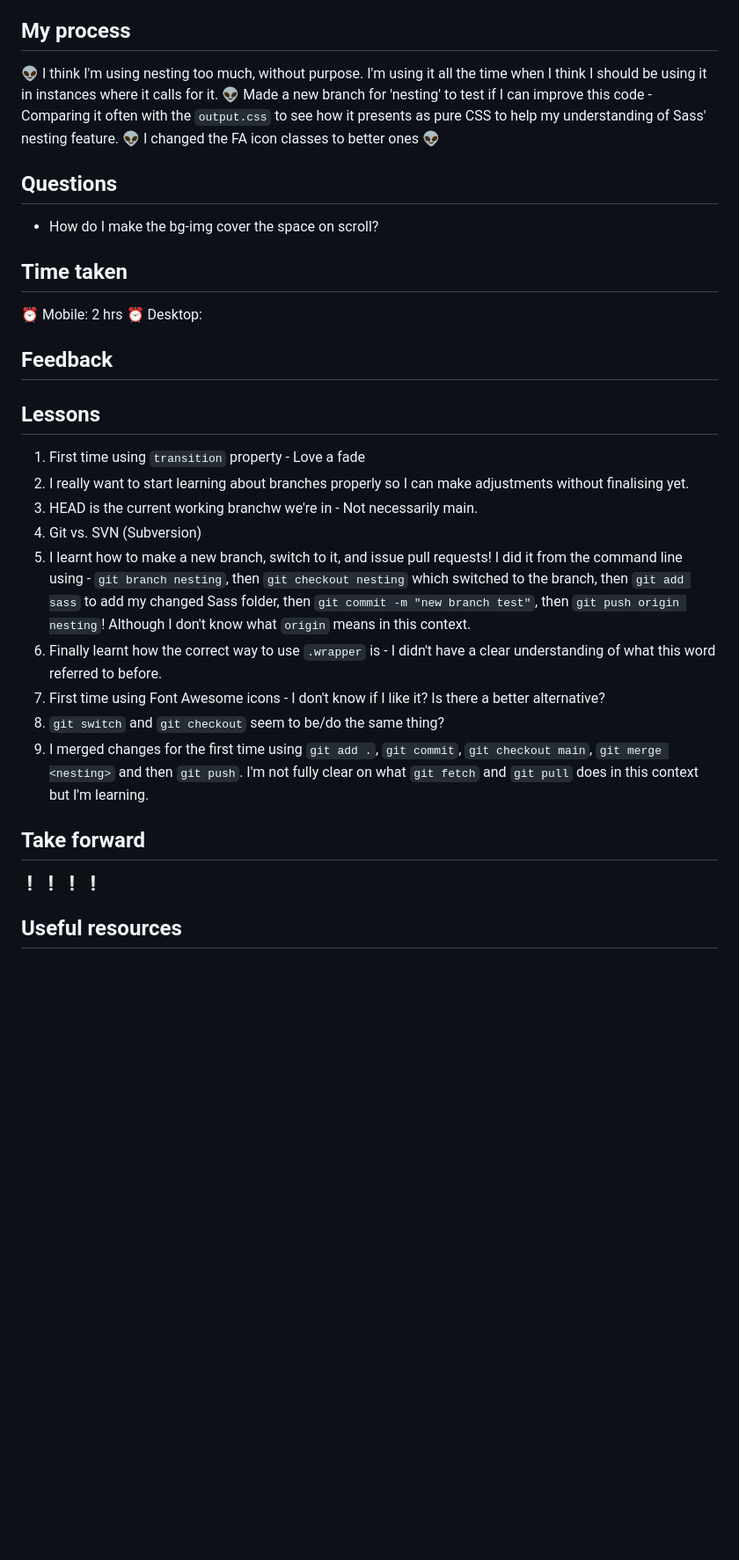
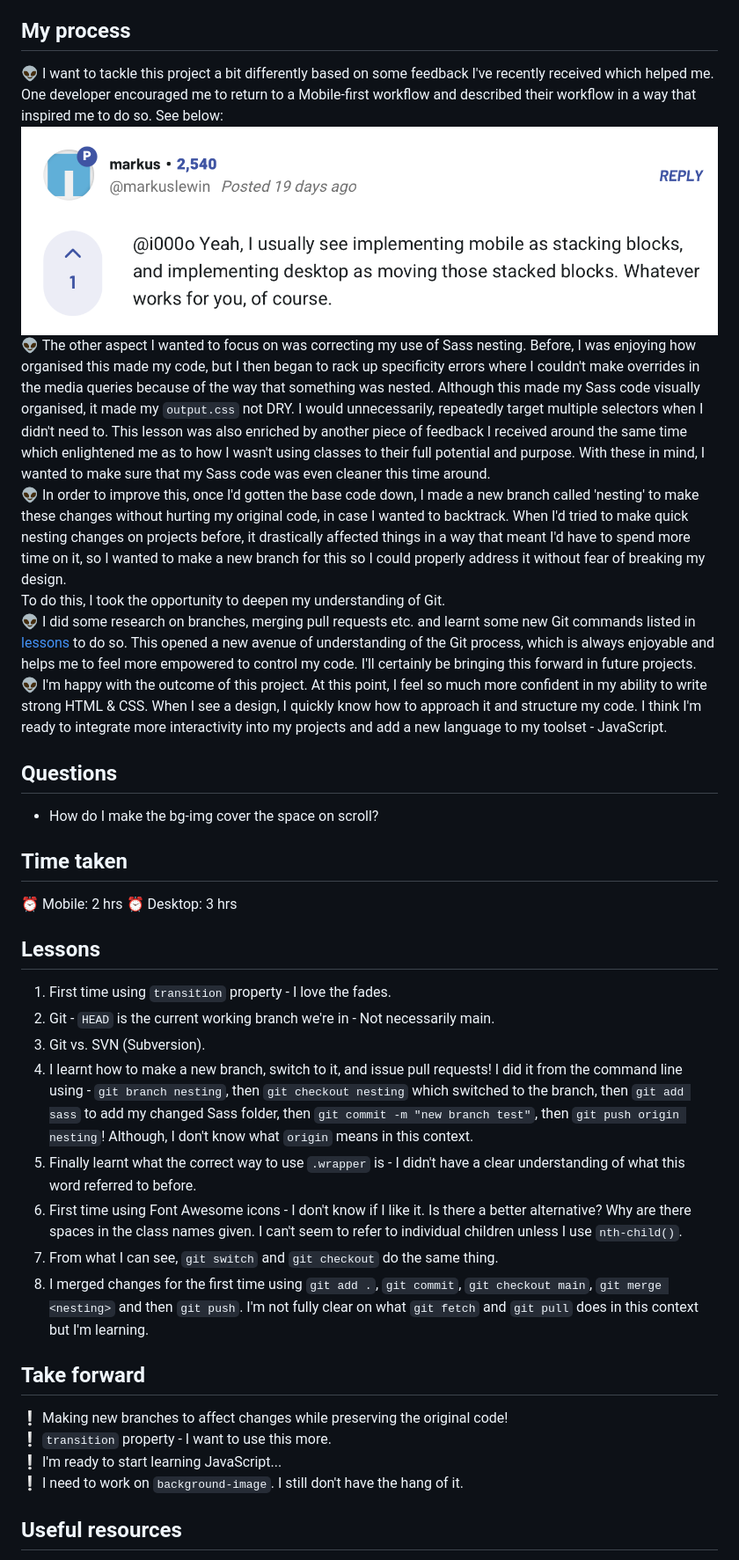
Before and after one commit to i000o/huddle-landing-page, a Markdown page: README.md, the part around the change printed below. Shown: that part at 88% size. Drawn GitHub-style; pictures changed too: images/mobile-first-stacking.png (added); blank space fills up the shorter version.

Commit message:
finish README

```diff
--- a/README.md
+++ b/README.md
@@ -34,10 +37,13 @@ This is a solution to the [Huddle landing page with single introductory section
 
 ## My process
 
-:alien: I think I'm using nesting too much, without purpose. I'm using it all the time when I think I should be using it in instances where it calls for it.
-:alien: Made a new branch for 'nesting' to test if I can improve this code - Comparing it often with the `output.css` to see how it presents as pure CSS to help my understanding of Sass' nesting feature.
-:alien: I changed the FA icon classes to better ones
-:alien:
+:alien: I want to tackle this project a bit differently based on some feedback I've recently received which helped me. One developer encouraged me to return to a Mobile-first workflow and described their workflow in a way that inspired me to do so. See below:
+![](images/mobile-first-stacking.png)
+:alien: The other aspect I wanted to focus on was correcting my use of Sass nesting. Before, I was enjoying how organised this made my code, but I then began to rack up specificity errors where I couldn't make overrides in the media queries because of the way that something was nested. Although this made my Sass code visually organised, it made my `output.css` not DRY. I would unnecessarily, repeatedly target multiple selectors when I didn't need to. This lesson was also enriched by another piece of feedback I received around the same time which enlightened me as to how I wasn't using classes to their full potential and purpose. With these in mind, I wanted to make sure that my Sass code was even cleaner this time around.
+:alien: In order to improve this, once I'd gotten the base code down, I made a new branch called 'nesting' to make these changes without hurting my original code, in case I wanted to backtrack. When I'd tried to make quick nesting changes on projects before, it drastically affected things in a way that meant I'd have to spend more time on it, so I wanted to make a new branch for this so I could properly address it without fear of breaking my design.
+To do this, I took the opportunity to deepen my understanding of Git.
+:alien: I did some research on branches, merging pull requests etc. and learnt some new Git commands listed in [lessons](#lessons) to do so. This opened a new avenue of understanding of the Git process, which is always enjoyable and helps me to feel more empowered to control my code. I'll certainly be bringing this forward in future projects.
+:alien: I'm happy with the outcome of this project. At this point, I feel so much more confident in my ability to write strong HTML & CSS. When I see a design, I quickly know how to approach it and structure my code. I think I'm ready to integrate more interactivity into my projects and add a new language to my toolset - JavaScript.
 
 ## Questions
 
@@ -46,28 +52,25 @@ This is a solution to the [Huddle landing page with single introductory section
 ## Time taken
 
 :alarm_clock: Mobile: 2 hrs
-:alarm_clock: Desktop:
-
-## Feedback
+:alarm_clock: Desktop: 3 hrs
 
 ## Lessons
 
-1. First time using `transition` property - Love a fade
-2. I really want to start learning about branches properly so I can make adjustments without finalising yet.
-3. HEAD is the current working branchw we're in - Not necessarily main.
-4. Git vs. SVN (Subversion)
-5. I learnt how to make a new branch, switch to it, and issue pull requests! I did it from the command line using - `git branch nesting`, then `git checkout nesting` which switched to the branch, then `git add sass` to add my changed Sass folder, then `git commit -m "new branch test"`, then `git push origin nesting`! Although I don't know what `origin` means in this context.
-6. Finally learnt how the correct way to use `.wrapper` is - I didn't have a clear understanding of what this word referred to before.
-7. First time using Font Awesome icons - I don't know if I like it? Is there a better alternative?
-8. `git switch` and `git checkout` seem to be/do the same thing?
-9. I merged changes for the first time using `git add .`, `git commit`, `git checkout main`, `git merge <nesting>` and then `git push`. I'm not fully clear on what `git fetch` and `git pull` does in this context but I'm learning.
+1. First time using `transition` property - I love the fades.
+2. Git - `HEAD` is the current working branch we're in - Not necessarily main.
+3. Git vs. SVN (Subversion).
+4. I learnt how to make a new branch, switch to it, and issue pull requests! I did it from the command line using - `git branch nesting`, then `git checkout nesting` which switched to the branch, then `git add sass` to add my changed Sass folder, then `git commit -m "new branch test"`, then `git push origin nesting`! Although, I don't know what `origin` means in this context.
+5. Finally learnt what the correct way to use `.wrapper` is - I didn't have a clear understanding of what this word referred to before.
+6. First time using Font Awesome icons - I don't know if I like it. Is there a better alternative? Why are there spaces in the class names given. I can't seem to refer to individual children unless I use `nth-child()`.
+7. From what I can see, `git switch` and `git checkout` do the same thing.
+8. I merged changes for the first time using `git add .`, `git commit`, `git checkout main`, `git merge <nesting>` and then `git push`. I'm not fully clear on what `git fetch` and `git pull` does in this context but I'm learning.
 
 ## Take forward
 
-:grey_exclamation:
-:grey_exclamation:
-:grey_exclamation:
-:grey_exclamation:
+:grey_exclamation: Making new branches to affect changes while preserving the original code!
+:grey_exclamation: `transition` property - I want to use this more.
+:grey_exclamation: I'm ready to start learning JavaScript...
+:grey_exclamation: I need to work on `background-image`. I still don't have the hang of it.
 
 ## Useful resources
 
```
Also changed, not shown: other parts of README.md (+8 -5 lines), 3 other files.
